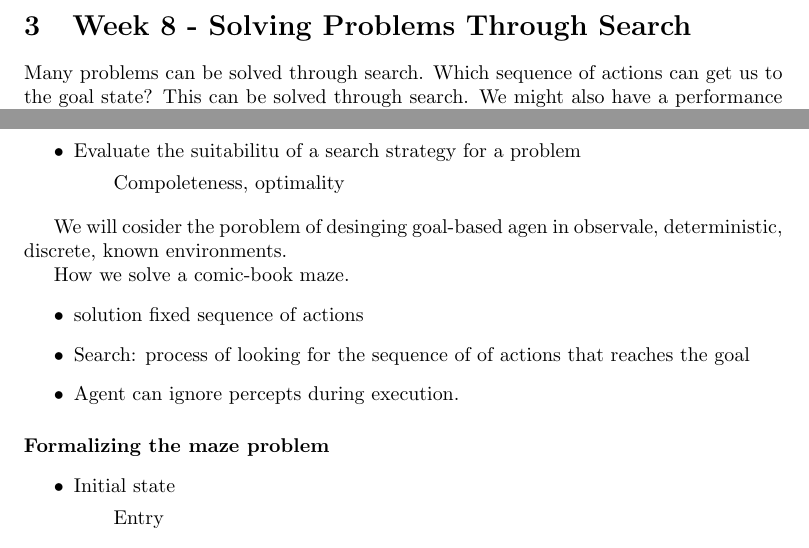
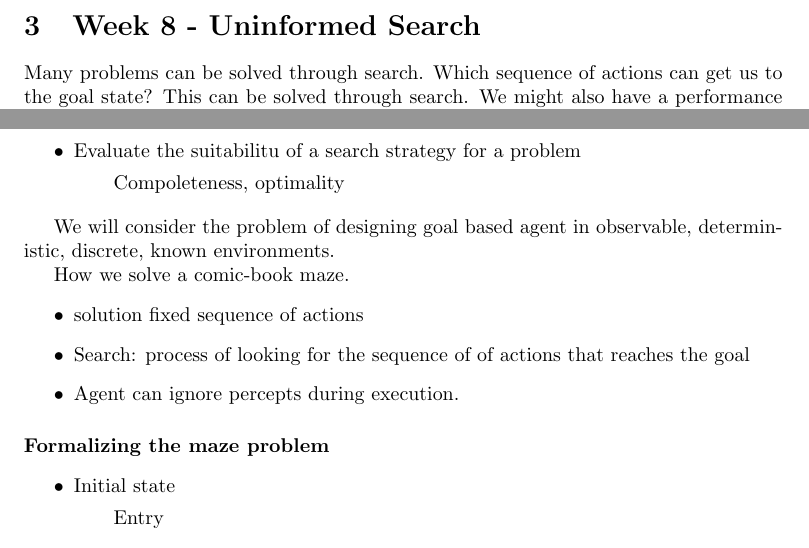
Before and after one commit to PeterRatgen/artificial_intelligence, a LaTeX document (notes/ainotes.tex): two parts of page 8 of 24, joined at a grey line, cut at the place of the change. Compiled offline with pdfLaTeX.

Commit message:
corrected spelling

```diff
--- a/notes/ainotes.tex
+++ b/notes/ainotes.tex
@@ -383,7 +383,7 @@ Is the agent operating by itself?
 \newpage
 
 
-\section{Week 8 - Solving Problems Through Search}
+\section{Week 8 - Uninformed Search}
 
 Many problems can be solved through search. Which sequence of actions can get us
 to the goal state? This can be solved through search. We might also have a
@@ -414,7 +414,7 @@ methods.
     \subitem Compoleteness, optimality
 \end{itemize}
 
-We will cosider the poroblem of desinging goal-based agen in observale,
+We will consider the problem of designing goal based agent in observable,
 deterministic, discrete, known environments.
 
 How we solve a comic-book maze.
```
Also changed, not shown: notes/ainotes.pdf.
